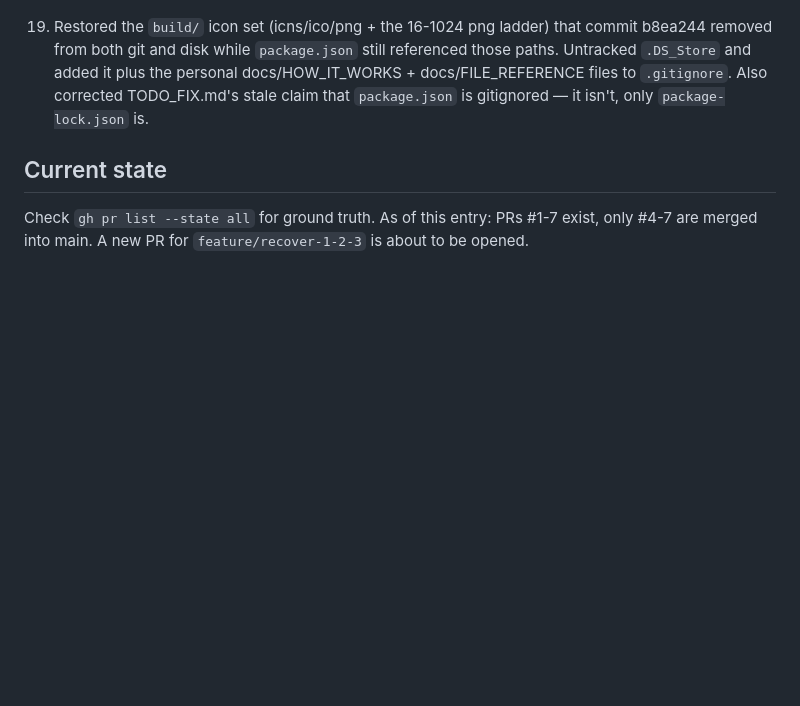
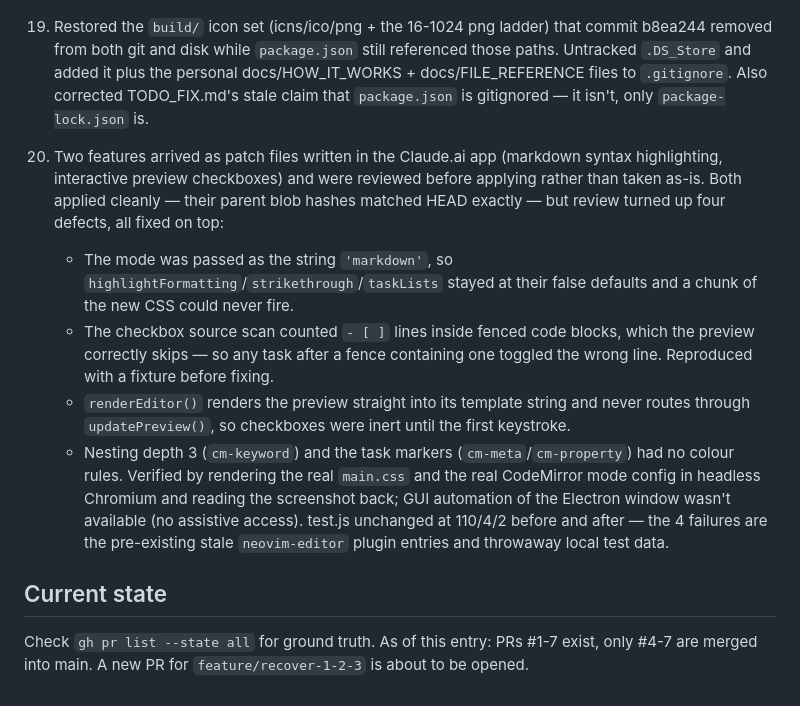
Before and after one commit to s501094/notehub, a Markdown page: SUMMARY.md, the part around the change. Rendered like a GitHub page; blank space fills up the shorter version.

Commit message:
docs: log syntax highlighting + task checkbox work

```diff
--- a/SUMMARY.md
+++ b/SUMMARY.md
@@ -180,6 +180,30 @@ for the current punch list.
     `.gitignore`. Also corrected TODO_FIX.md's stale claim that
     `package.json` is gitignored — it isn't, only `package-lock.json` is.
 
+20. Two features arrived as patch files written in the Claude.ai app
+    (markdown syntax highlighting, interactive preview checkboxes) and
+    were reviewed before applying rather than taken as-is. Both applied
+    cleanly — their parent blob hashes matched HEAD exactly — but review
+    turned up four defects, all fixed on top:
+    - The mode was passed as the string `'markdown'`, so
+      `highlightFormatting`/`strikethrough`/`taskLists` stayed at their
+      false defaults and a chunk of the new CSS could never fire.
+    - The checkbox source scan counted `- [ ]` lines inside fenced code
+      blocks, which the preview correctly skips — so any task after a
+      fence containing one toggled the wrong line. Reproduced with a
+      fixture before fixing.
+    - `renderEditor()` renders the preview straight into its template
+      string and never routes through `updatePreview()`, so checkboxes
+      were inert until the first keystroke.
+    - Nesting depth 3 (`cm-keyword`) and the task markers
+      (`cm-meta`/`cm-property`) had no colour rules.
+    Verified by rendering the real `main.css` and the real CodeMirror mode
+    config in headless Chromium and reading the screenshot back; GUI
+    automation of the Electron window wasn't available (no assistive
+    access). test.js unchanged at 110/4/2 before and after — the 4
+    failures are the pre-existing stale `neovim-editor` plugin entries and
+    throwaway local test data.
+
 ## Current state
 
 Check `gh pr list --state all` for ground truth. As of this entry: PRs
```
Also changed, not shown: TODO_FIX.md (+18 -0 lines).
